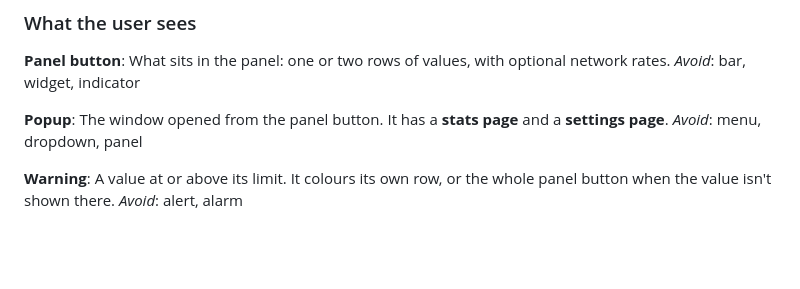
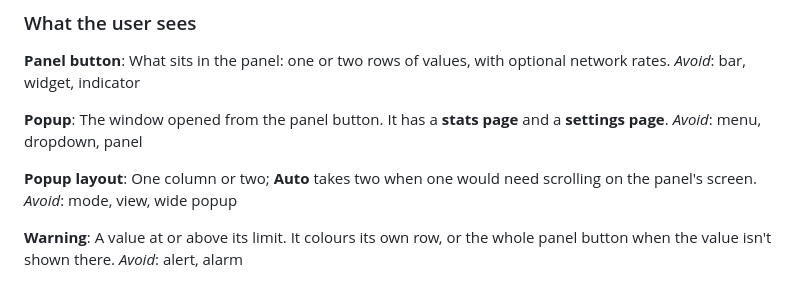
Before and after one commit to leonardo-panseri/cosmic-ext-applet-sysmon, a Markdown page: CONTEXT.md, the part around the change. Drawn GitHub-style; blank space fills up the shorter version.

```diff
--- a/CONTEXT.md
+++ b/CONTEXT.md
@@ -14,6 +14,10 @@ _Avoid_: bar, widget, indicator
 **Popup**:
 The window opened from the panel button. It has a **stats page** and a **settings page**.
 _Avoid_: menu, dropdown, panel
+
+**Popup layout**:
+One column or two; **Auto** takes two when one would need scrolling on the panel's screen.
+_Avoid_: mode, view, wide popup
 
 **Warning**:
 A value at or above its limit. It colours its own row, or the whole panel button when the value isn't shown there.
```
Also changed, not shown: README.md (+2 -0 lines), docs/implementation-plan.md (+16 -3 lines), resources/screenshots/popup-full.png (deleted), resources/screenshots/popup.png, resources/screenshots/settings.png, 13 other files.
